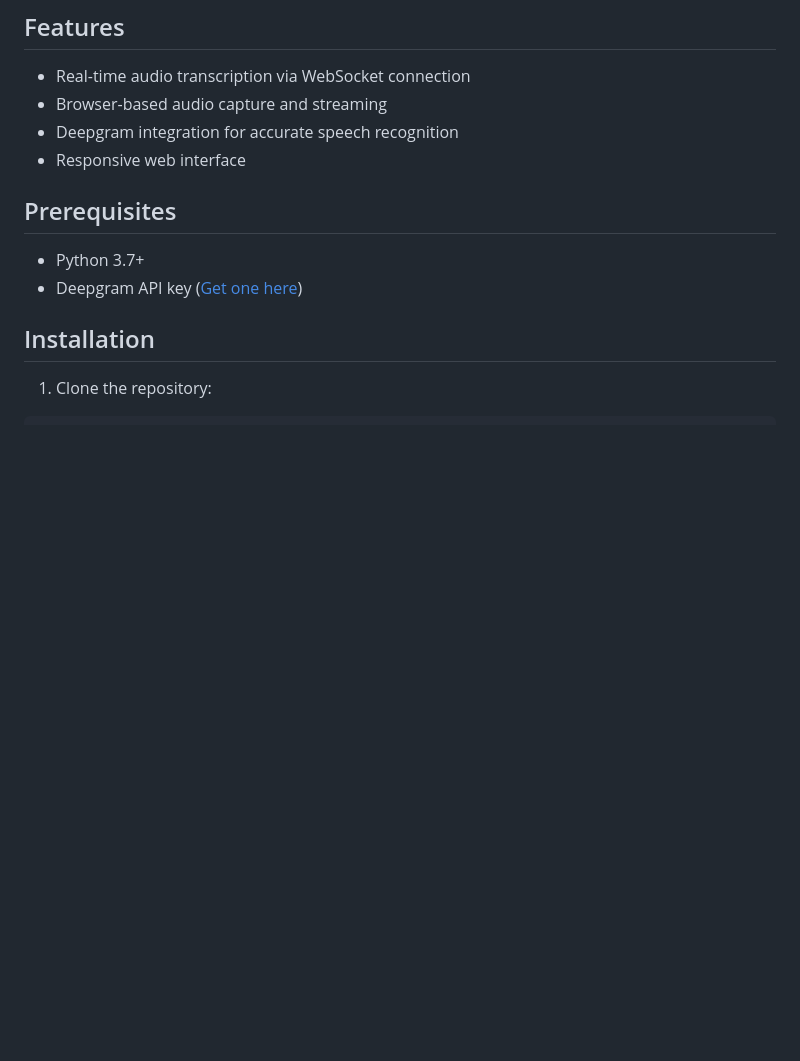
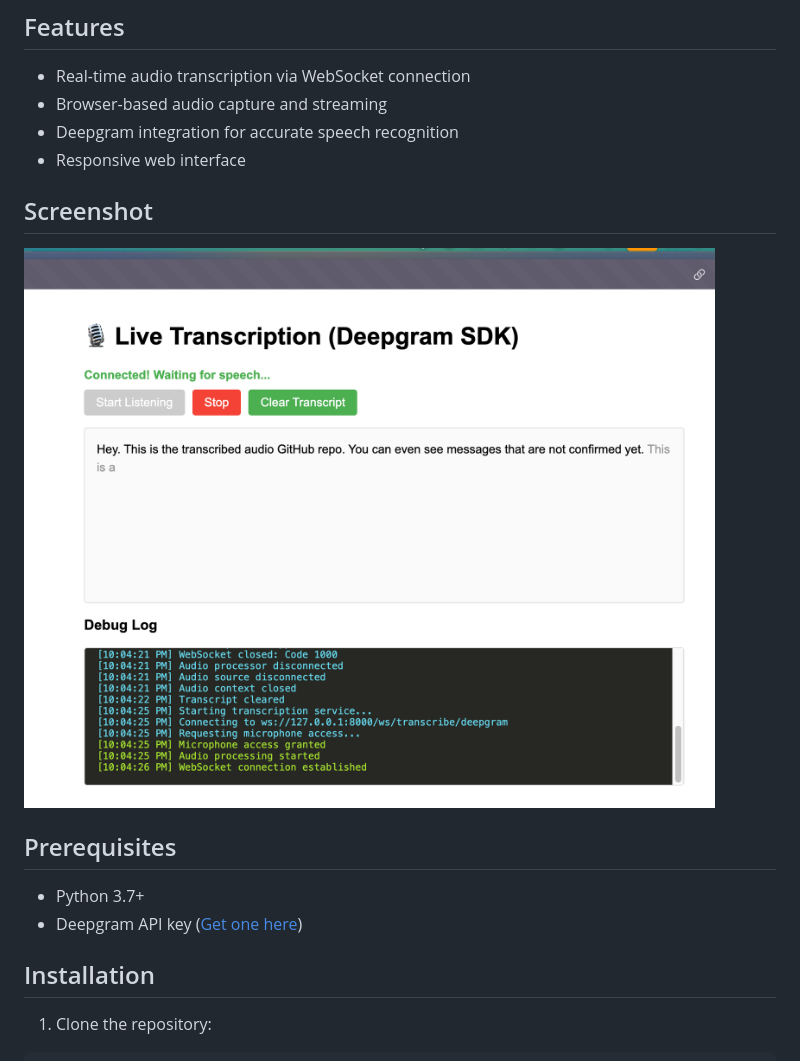
Before and after one commit to vascodegraaff/transcribe_audio, a Markdown page: README.md, the part around the change. Drawn GitHub-style; pictures changed too: screenshot.png (added); blank space fills up the shorter version.

Commit message:
add screenshot

```diff
--- a/README.md
+++ b/README.md
@@ -8,6 +8,10 @@ A FastAPI-based web application that provides real-time speech transcription usi
 - Browser-based audio capture and streaming
 - Deepgram integration for accurate speech recognition
 - Responsive web interface
+
+## Screenshot
+
+![Application Screenshot](screenshot.png)
 
 ## Prerequisites
 
```
Also changed, not shown: 1 other file.
